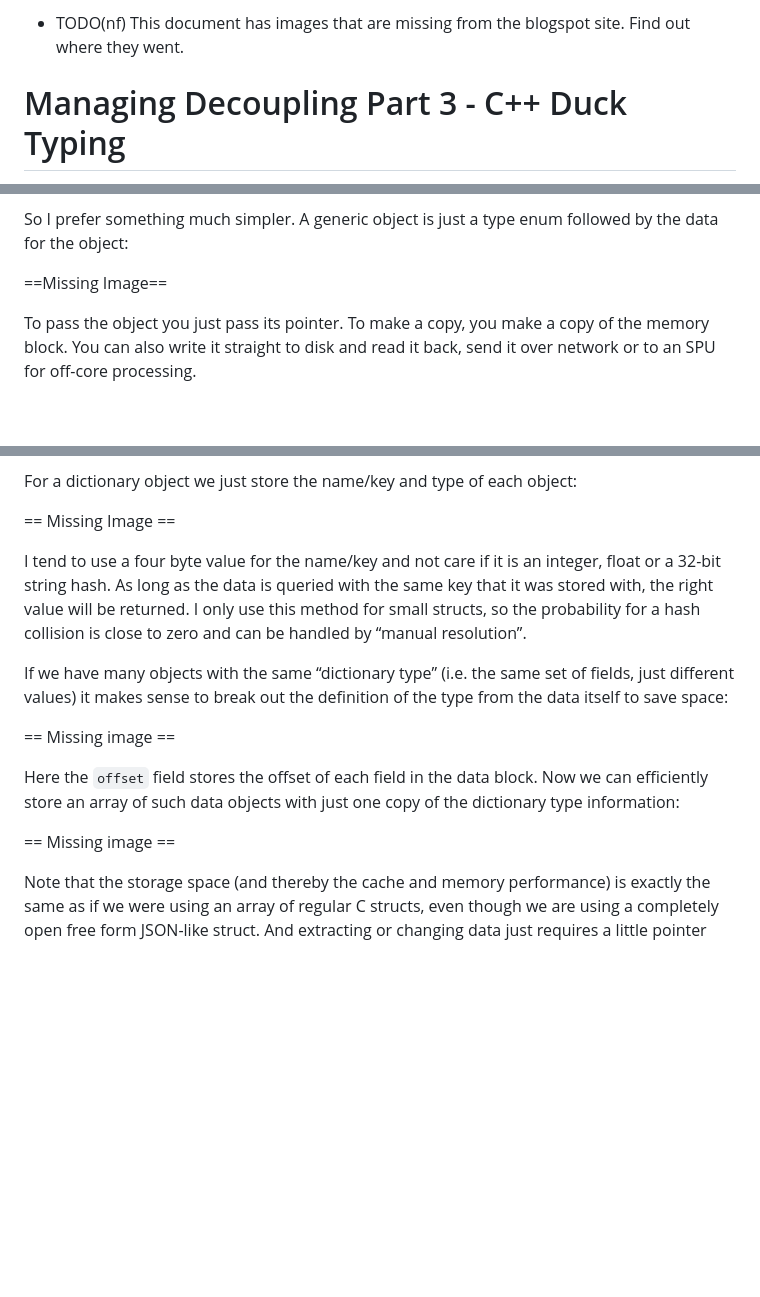
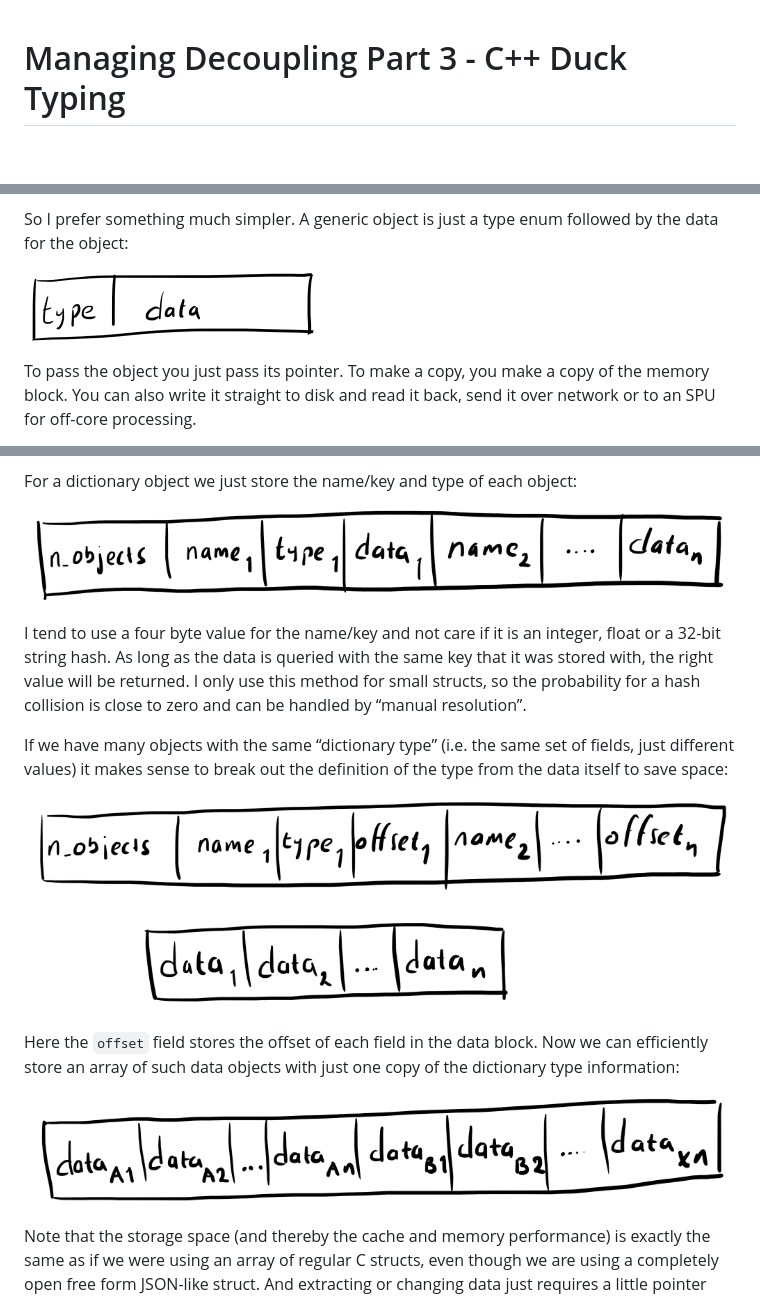
Before and after one commit to niklasfrykholm/blog, a Markdown page: 2011/managing-coupling-3.md, 3 parts joined by grey strips. Rendered like a GitHub page; pictures changed too: 2011/managing-decoupling-3-1.png (added), 2011/managing-decoupling-3-2.png (added), 2011/managing-decoupling-3-3.png (added); blank space fills up the shorter version.

Commit message:
Update managing-coupling-3.md with images

```diff
--- a/2011/managing-coupling-3.md
+++ b/2011/managing-coupling-3.md
@@ -1,5 +1,3 @@
-* TODO(nf) This document has images that are missing from the blogspot site. Find out where they went.
-
 # Managing Decoupling Part 3 - C++ Duck Typing
 
 Some systems need to manipulate objects whose exact nature are not known. For example, a particle system has to manipulate particles that sometimes have mass, sometimes a full 3D rotation, sometimes only 2D rotation, etc. (A *good* particle system anyway, a bad particle system could use the same struct for all particles in all effects. And the struct could have some fields called `custom_1`, `custom_2` used for different purposes in different effects. And it would be both inefficient, inflexible and messy.)
@@ -65,7 +63,7 @@ But there are a number of drawbacks with this approach. It is quite verbose. The
 
 So I prefer something much simpler. A generic object is just a type enum followed by the data for the object:
 
-==Missing Image==
+![generic object](managing-decoupling-3-1.png)
 
 To pass the object you just pass its pointer. To make a copy, you make a copy of the memory block. You can also write it straight to disk and read it back, send it over network or to an SPU for off-core processing.
 
@@ -81,17 +79,17 @@ You don’t really need that many different object types: *bool*, *int*, *float*
 
 For a dictionary object we just store the name/key and type of each object:
 
-== Missing Image ==
+![dictionary object](managing-decoupling-3-2.png)
 
 I tend to use a four byte value for the name/key and not care if it is an integer, float or a 32-bit string hash. As long as the data is queried with the same key that it was stored with, the right value will be returned. I only use this method for small structs, so the probability for a hash collision is close to zero and can be handled by “manual resolution”.
 
 If we have many objects with the same “dictionary type” (i.e. the same set of fields, just different values) it makes sense to break out the definition of the type from the data itself to save space:
 
-== Missing image ==
+![multiple objects](managing-decoupling-3-3.png)
 
 Here the `offset` field stores the offset of each field in the data block. Now we can efficiently store an array of such data objects with just one copy of the dictionary type information:
 
-== Missing image ==
+![data array](managing-decoupling-3-4.png)
 
 Note that the storage space (and thereby the cache and memory performance) is exactly the same as if we were using an array of regular C structs, even though we are using a completely open free form JSON-like struct. And extracting or changing data just requires a little pointer arithmetic and a cast.
 
```
